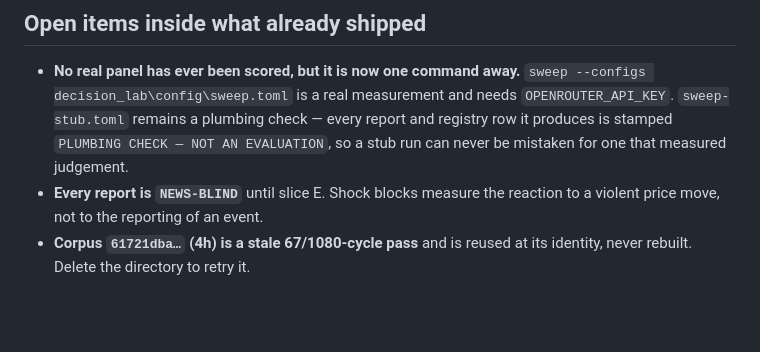
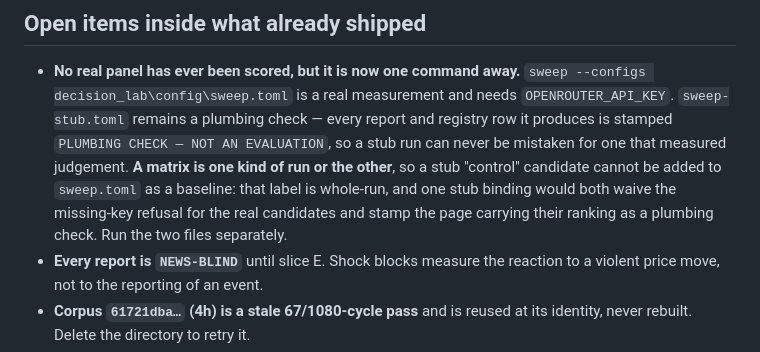
Before and after one commit to Donsezan/AI_Panel_Trading_System, a Markdown page: decision_lab/PROGRESS.md, the part around the change. Rendered like a GitHub page; blank space fills up the shorter version.

Commit message:
docs(decision_lab): a stub control cannot be added to the real matrix
The Open items bullet invites running sweep.toml as a real measurement and
explains the stub/evaluation split, so it is where someone would form the
idea of adding a stub baseline as a control. That refuses now: the label is
whole-run, and one stub binding both waives the missing-key refusal for the
real candidates and stamps their ranking a plumbing check.

Co-Authored-By: Claude Opus 5 <noreply@anthropic.com>

```diff
--- a/decision_lab/PROGRESS.md
+++ b/decision_lab/PROGRESS.md
@@ -88,7 +88,10 @@ Result today: [reports/decision-lab-8ac130d8f2ed5650dff0dcb9f969d07e.md](reports
   decision_lab\config\sweep.toml` is a real measurement and needs `OPENROUTER_API_KEY`.
   `sweep-stub.toml` remains a plumbing check — every report and registry row it produces is
   stamped `PLUMBING CHECK — NOT AN EVALUATION`, so a stub run can never be mistaken for one that
-  measured judgement.
+  measured judgement. **A matrix is one kind of run or the other**, so a stub "control" candidate
+  cannot be added to `sweep.toml` as a baseline: that label is whole-run, and one stub binding
+  would both waive the missing-key refusal for the real candidates and stamp the page carrying
+  their ranking as a plumbing check. Run the two files separately.
 - **Every report is `NEWS-BLIND`** until slice E. Shock blocks measure the reaction to a violent
   price move, not to the reporting of an event.
 - **Corpus `61721dba…` (4h) is a stale 67/1080-cycle pass** and is reused at its identity, never
```
